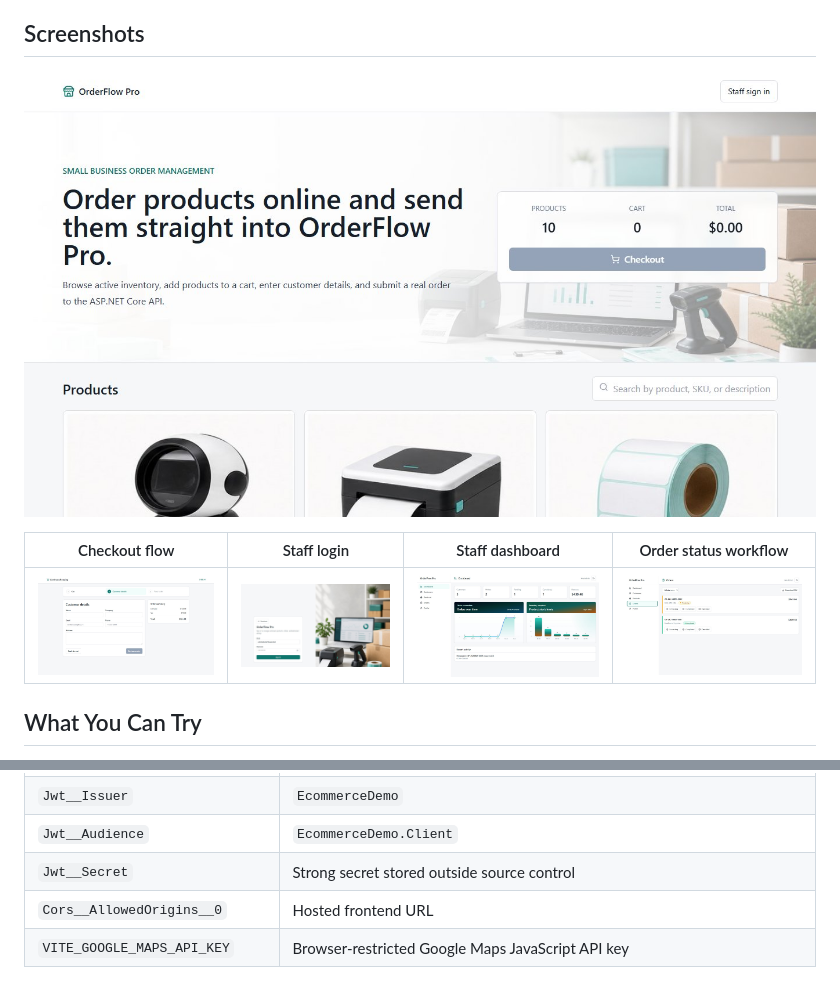
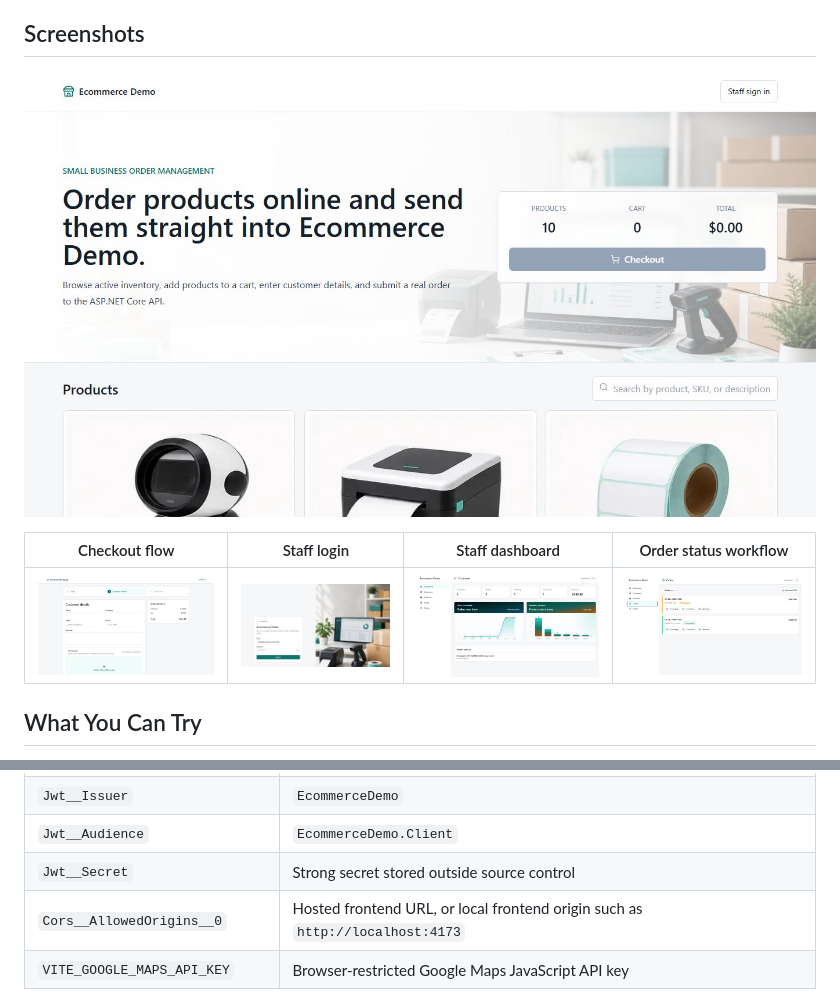
Before and after one commit to pancakebaker/dotnet-react-ecommerce-demo, a Markdown page: README.md, 2 parts joined by grey strips. Drawn GitHub-style; pictures changed too: docs/screenshots/checkout.jpg, docs/screenshots/dashboard.jpg, docs/screenshots/login.jpg.

Commit message:
Refresh README screenshots and preview CORS

```diff
--- a/README.md
+++ b/README.md
@@ -119,7 +119,7 @@ The API defaults to `InMemory` for fast local review. For a hosted demo, use Pos
 | `Jwt__Issuer` | `EcommerceDemo` |
 | `Jwt__Audience` | `EcommerceDemo.Client` |
 | `Jwt__Secret` | Strong secret stored outside source control |
-| `Cors__AllowedOrigins__0` | Hosted frontend URL |
+| `Cors__AllowedOrigins__0` | Hosted frontend URL, or local frontend origin such as `http://localhost:4173` |
 | `VITE_GOOGLE_MAPS_API_KEY` | Browser-restricted Google Maps JavaScript API key |
 
 For local Vite development, a `.env` file is not required because `/api` calls are proxied to `http://127.0.0.1:5088` by `client/vite.config.ts`.
```
Also changed, not shown: 4 other files.
